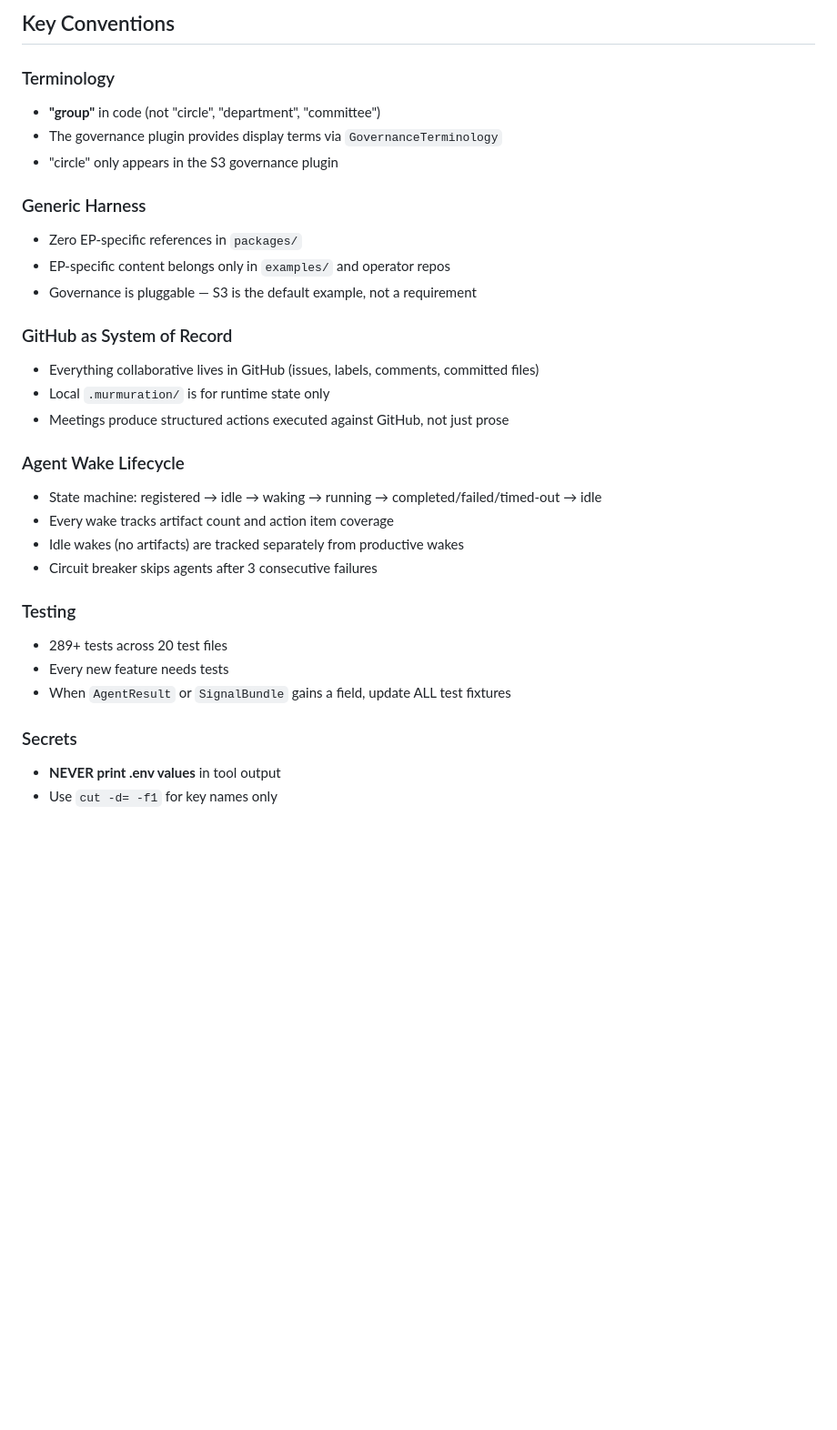
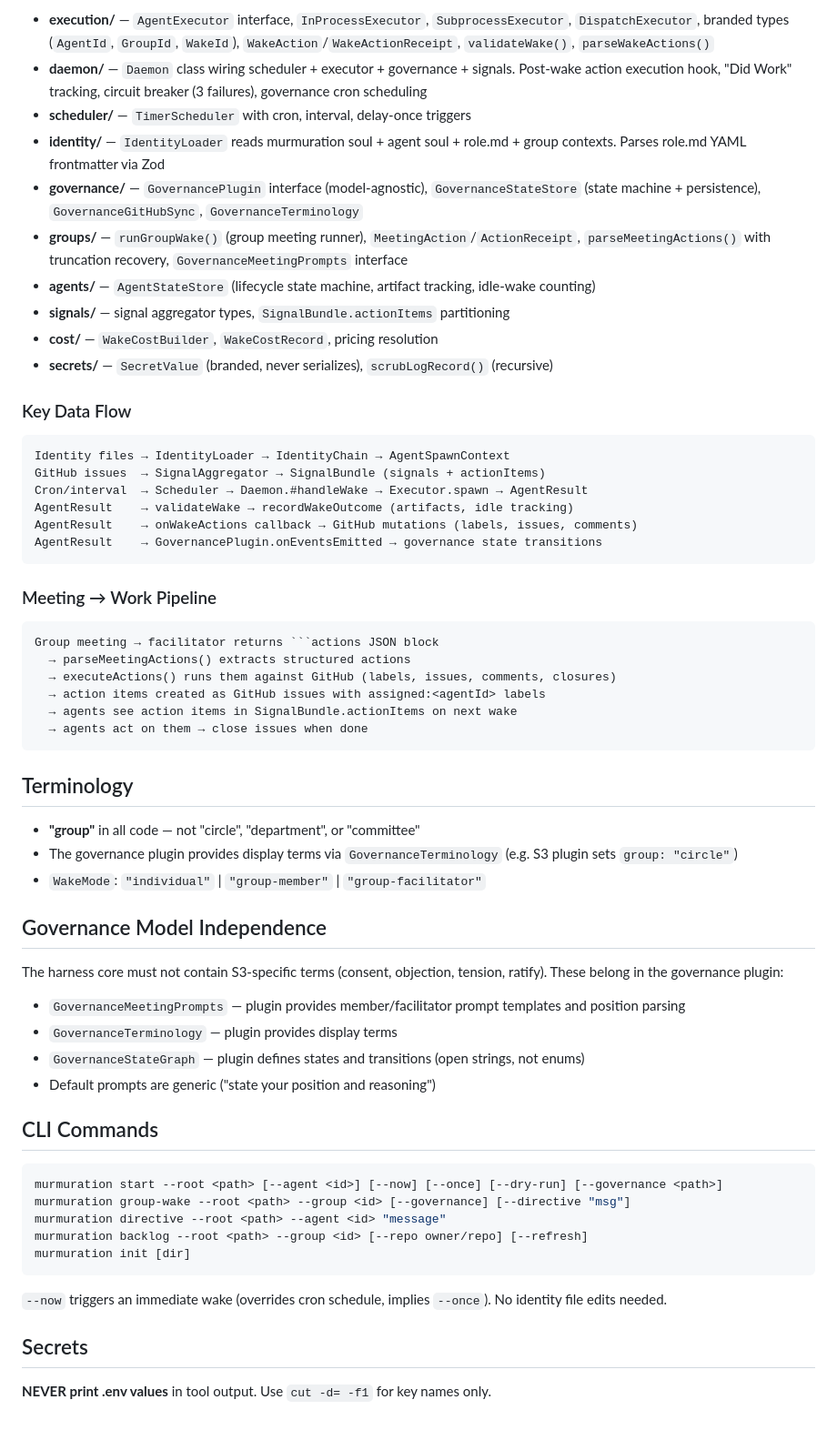
Before and after one commit to murmurations-ai/murmurations-harness, a Markdown page: CLAUDE.md, the part around one of its changes. Shown at 91% size. Drawn GitHub-style; blank space fills up the shorter version.

`````diff
--- a/CLAUDE.md
+++ b/CLAUDE.md
@@ -45,38 +73,64 @@ Read these in order for context:
 
-## Key Conventions
+- **execution/** — `AgentExecutor` interface, `InProcessExecutor`, `SubprocessExecutor`, `DispatchExecutor`, branded types (`AgentId`, `GroupId`, `WakeId`), `WakeAction`/`WakeActionReceipt`, `validateWake()`, `parseWakeActions()`
+- **daemon/** — `Daemon` class wiring scheduler + executor + governance + signals. Post-wake action execution hook, "Did Work" tracking, circuit breaker (3 failures), governance cron scheduling
+- **scheduler/** — `TimerScheduler` with cron, interval, delay-once triggers
+- **identity/** — `IdentityLoader` reads murmuration soul + agent soul + role.md + group contexts. Parses role.md YAML frontmatter via Zod
+- **governance/** — `GovernancePlugin` interface (model-agnostic), `GovernanceStateStore` (state machine + persistence), `GovernanceGitHubSync`, `GovernanceTerminology`
+- **groups/** — `runGroupWake()` (group meeting runner), `MeetingAction`/`ActionReceipt`, `parseMeetingActions()` with truncation recovery, `GovernanceMeetingPrompts` interface
+- **agents/** — `AgentStateStore` (lifecycle state machine, artifact tracking, idle-wake counting)
+- **signals/** — signal aggregator types, `SignalBundle.actionItems` partitioning
+- **cost/** — `WakeCostBuilder`, `WakeCostRecord`, pricing resolution
+- **secrets/** — `SecretValue` (branded, never serializes), `scrubLogRecord()` (recursive)
 
-### Terminology
+### Key Data Flow
 
-- **"group"** in code (not "circle", "department", "committee")
-- The governance plugin provides display terms via `GovernanceTerminology`
-- "circle" only appears in the S3 governance plugin
+```
+Identity files → IdentityLoader → IdentityChain → AgentSpawnContext
+GitHub issues  → SignalAggregator → SignalBundle (signals + actionItems)
+Cron/interval  → Scheduler → Daemon.#handleWake → Executor.spawn → AgentResult
+AgentResult    → validateWake → recordWakeOutcome (artifacts, idle tracking)
+AgentResult    → onWakeActions callback → GitHub mutations (labels, issues, comments)
+AgentResult    → GovernancePlugin.onEventsEmitted → governance state transitions
+```
 
-### Generic Harness
+### Meeting → Work Pipeline
 
-- Zero EP-specific references in `packages/`
-- EP-specific content belongs only in `examples/` and operator repos
-- Governance is pluggable — S3 is the default example, not a requirement
+````
+Group meeting → facilitator returns ```actions JSON block
+  → parseMeetingActions() extracts structured actions
+  → executeActions() runs them against GitHub (labels, issues, comments, closures)
+  → action items created as GitHub issues with assigned:<agentId> labels
+  → agents see action items in SignalBundle.actionItems on next wake
+  → agents act on them → close issues when done
+````
 
-### GitHub as System of Record
+## Terminology
 
-- Everything collaborative lives in GitHub (issues, labels, comments, committed files)
-- Local `.murmuration/` is for runtime state only
-- Meetings produce structured actions executed against GitHub, not just prose
+- **"group"** in all code — not "circle", "department", or "committee"
+- The governance plugin provides display terms via `GovernanceTerminology` (e.g. S3 plugin sets `group: "circle"`)
+- `WakeMode`: `"individual"` | `"group-member"` | `"group-facilitator"`
 
-### Agent Wake Lifecycle
+## Governance Model Independence
 
-- State machine: registered → idle → waking → running → completed/failed/timed-out → idle
-- Every wake tracks artifact count and action item coverage
-- Idle wakes (no artifacts) are tracked separately from productive wakes
-- Circuit breaker skips agents after 3 consecutive failures
+The harness core must not contain S3-specific terms (consent, objection, tension, ratify). These belong in the governance plugin:
 
-### Testing
+- `GovernanceMeetingPrompts` — plugin provides member/facilitator prompt templates and position parsing
+- `GovernanceTerminology` — plugin provides display terms
+- `GovernanceStateGraph` — plugin defines states and transitions (open strings, not enums)
+- Default prompts are generic ("state your position and reasoning")
 
-- 289+ tests across 20 test files
-- Every new feature needs tests
-- When `AgentResult` or `SignalBundle` gains a field, update ALL test fixtures
+## CLI Commands
 
-### Secrets
+```sh
+murmuration start --root <path> [--agent <id>] [--now] [--once] [--dry-run] [--governance <path>]
+murmuration group-wake --root <path> --group <id> [--governance] [--directive "msg"]
+murmuration directive --root <path> --agent <id> "message"
+murmuration backlog --root <path> --group <id> [--repo owner/repo] [--refresh]
+murmuration init [dir]
+```
 
-- **NEVER print .env values** in tool output
-- Use `cut -d= -f1` for key names only
+`--now` triggers an immediate wake (overrides cron schedule, implies `--once`). No identity file edits needed.
+
+## Secrets
+
+**NEVER print .env values** in tool output. Use `cut -d= -f1` for key names only.
`````
Also changed, not shown: other parts of CLAUDE.md (+51 -23 lines).
